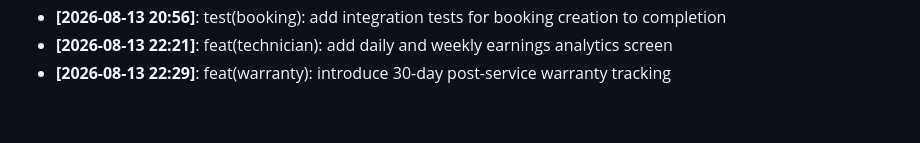
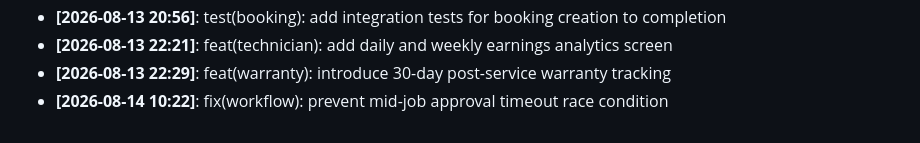
Before and after one commit to Aditya1787/SramSetu, a Markdown page: docs/DEVELOPMENT_LOG.md, the part around the change. Rendered like a GitHub page.

Commit message:
fix(workflow): prevent mid-job approval timeout race condition

```diff
--- a/docs/DEVELOPMENT_LOG.md
+++ b/docs/DEVELOPMENT_LOG.md
@@ -50,3 +50,4 @@ Milestone logs, architecture decisions, and daily progress tracking.
 - **[2026-08-13 20:56]**: test(booking): add integration tests for booking creation to completion
 - **[2026-08-13 22:21]**: feat(technician): add daily and weekly earnings analytics screen
 - **[2026-08-13 22:29]**: feat(warranty): introduce 30-day post-service warranty tracking
+- **[2026-08-14 10:22]**: fix(workflow): prevent mid-job approval timeout race condition
```
